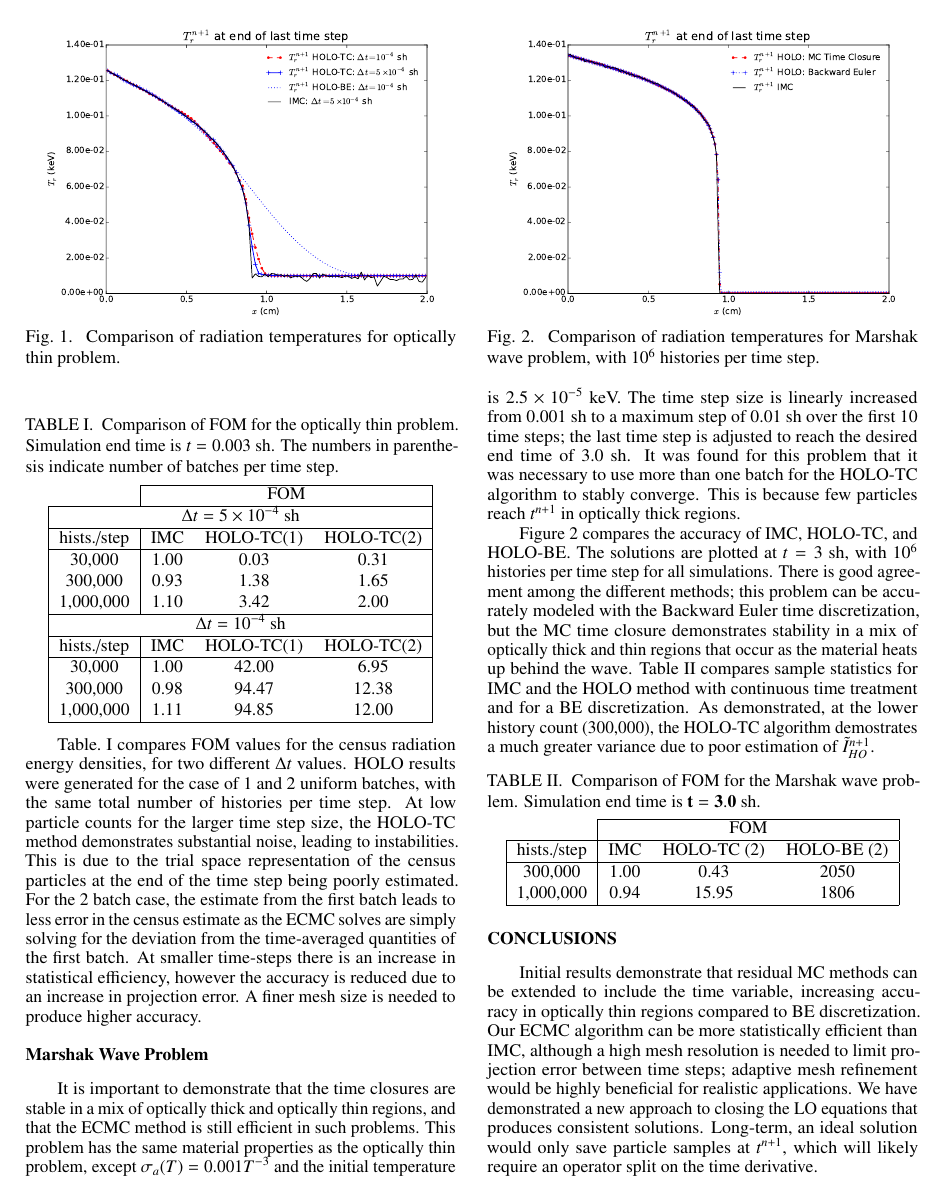
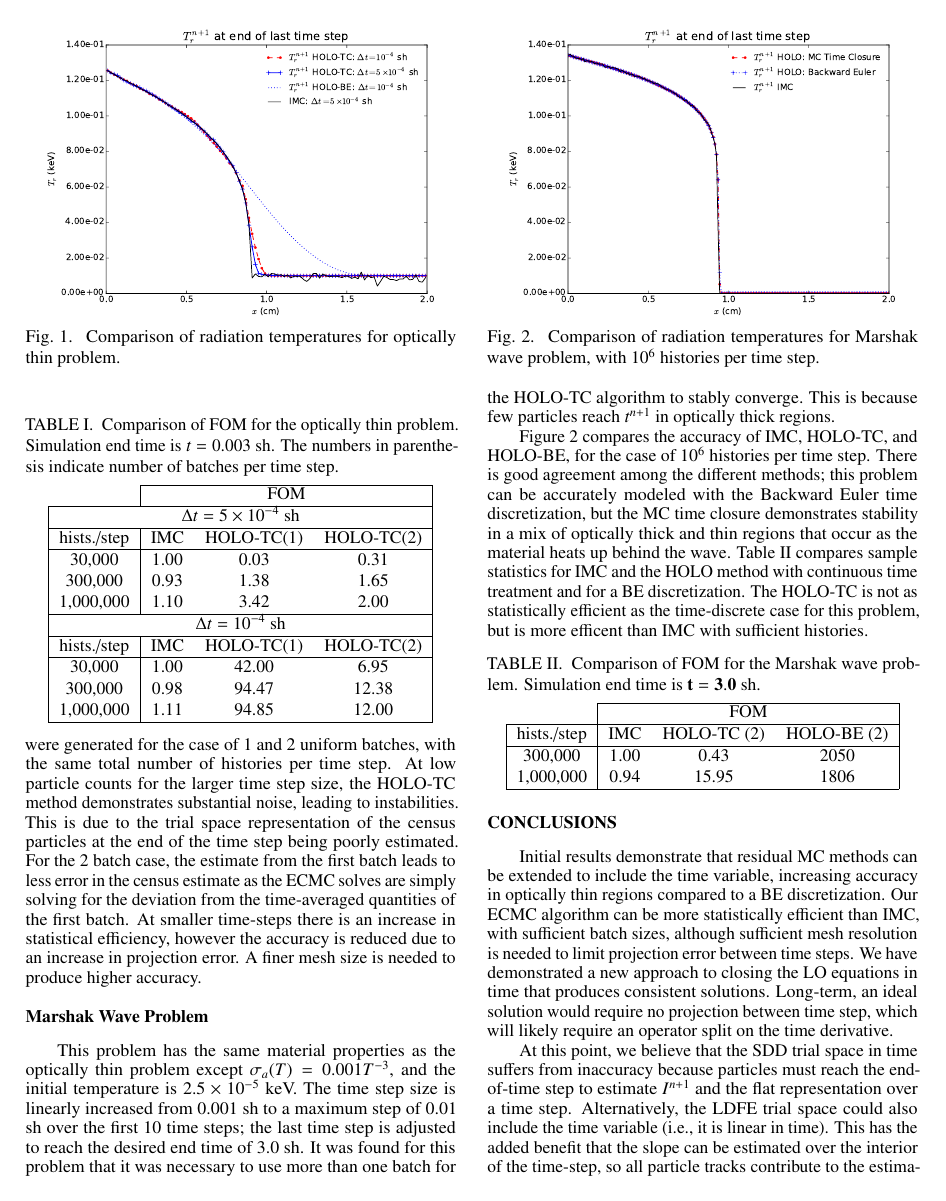
Before and after one commit to sbolding/mnc_2017, a LaTeX document (bolding_mnc2017.tex): page 4 of 5. Compiled offline with pdfLaTeX.

Commit message:
fuck my life

```diff
--- a/bolding_mnc2017.tex
+++ b/bolding_mnc2017.tex
@@ -452,10 +453,8 @@ hists./step   &  IMC   & HOLO-TC(1) & HOLO-TC(2) \\ \hline
 
 \subsection{Marshak Wave Problem}
 
-It is important to demonstrate that the time closures are stable in a mix of optically
-thick and optically thin regions, and that the ECMC method is still efficient in such
-problems.  This problem has the same material properties as the optically thin problem, except
-$\sigma_a(T) = 0.001 T^{-3}$ and the initial temperature is $2.5\times10^{-5}$ keV.  The time step size is linearly increased from $0.001$ sh to a
+This problem has the same material properties as the optically thin problem except
+$\sigma_a(T) = 0.001 T^{-3}$, and the initial temperature is $2.5\times10^{-5}$ keV.  The time step size is linearly increased from $0.001$ sh to a
 maximum step of 0.01 sh over the first 10 time steps; the last time step is adjusted to
 reach the desired end time of $3.0$ sh.  It was found for this problem that it was
 necessary to use more than one batch for the HOLO-TC algorithm to stably converge.
@@ -467,15 +466,11 @@ thick regions.
     \caption{\label{fig:marshak_tc} Comparison of radiation temperatures for Marshak wave problem, with $10^6$ histories per time step.}
 \end{figure}
 
-Figure~\ref{fig:marshak_tc} compares the accuracy of IMC, HOLO-TC, and HOLO-BE.  The
-solutions are plotted at $t=3$ sh, with $10^6$ histories per time step for all
-simulations. There is good agreement among the different methods; this problem can be accurately modeled with the Backward Euler time discretization, but
+Figure~\ref{fig:marshak_tc} compares the accuracy of IMC, HOLO-TC, and HOLO-BE, for the case of $10^6$ histories per time step.
+There is good agreement among the different methods; this problem can be accurately modeled with the Backward Euler time discretization, but
 the MC time closure demonstrates stability in a mix of optically thick and thin
 regions that occur as the material heats up behind the wave. Table~\ref{tab:marshak_cont} compares sample statistics for IMC and
-the HOLO method with continuous time treatment and for a BE discretization.  As
-demonstrated, at the lower history count (300,000), the HOLO-TC algorithm demostrates a
-much greater variance due to poor estimation of $\tilde I_{HO}^{n+1}$.
-
+the HOLO method with continuous time treatment and for a BE discretization. The HOLO-TC is not as statistically efficient as the time-discrete case for this problem, but is more efficent than IMC with sufficient histories.
 \begin{table}[H]
 \centering
 \caption{\label{tab:marshak_cont} {Comparison of FOM for the Marshak
@@ -493,16 +488,17 @@ hists./step    &  IMC   & HOLO-TC (2) & HOLO-BE (2) \\ \hline
 %%%%%%%%%%%%%%%%%%%%%%%%%%%%%%%%%%%%%%%%%%%%%%%%%%%%%%%%%%%%%%%%%%%%%%%%%%%%%%%%
 \section{Conclusions}
 
-Initial results demonstrate that residual MC methods can be extended to include the time
-variable, increasing accuracy in optically thin regions compared to BE discretization.  Our ECMC algorithm can be more statistically efficient than IMC, although a
-high mesh resolution is needed to limit projection error between time steps; adaptive mesh refinement would be
-highly beneficial for realistic applications.  We have demonstrated a new approach to
-closing the LO equations that produces consistent solutions. Long-term, an ideal solution
-would only save particle samples at $t^{n+1}$, which will likely require an operator split
+Initial results demonstrate that residual MC methods can be extended to include
+the time variable, increasing accuracy in optically thin regions compared to a
+BE discretization.   Our ECMC algorithm can be more statistically efficient
+than IMC, with sufficient batch sizes, although sufficient mesh resolution is needed to limit projection
+error between time steps.  We have demonstrated a new approach to
+closing the LO equations in time that produces consistent solutions. Long-term, an ideal solution
+would require no projection between time step, which will likely require an operator split
 on the time derivative.
 
-At this point, we believe that the SDD trial space in time suffers from the fact that particles must
-reach the end-of-time step to contribute to the intensity, and ultimately the closure.  Alternatively, the LDFE trial space
+At this point, we believe that the SDD trial space in time suffers from inaccuracy because particles must
+reach the end-of-time step to estimate $I^{n+1}$ and the flat representation over a time step.  Alternatively, the LDFE trial space
 could also include the time variable (i.e., it is linear in time).  This has the added
 benefit that the slope can be estimated over the interior of the time-step, so all
 particle tracks contribute to the estimator.  However, there is some additional truncation
```
Also changed, not shown: bolding_mnc2017.pdf, bolding_mnc2017.tex (38 more changed lines), 3 other files.
